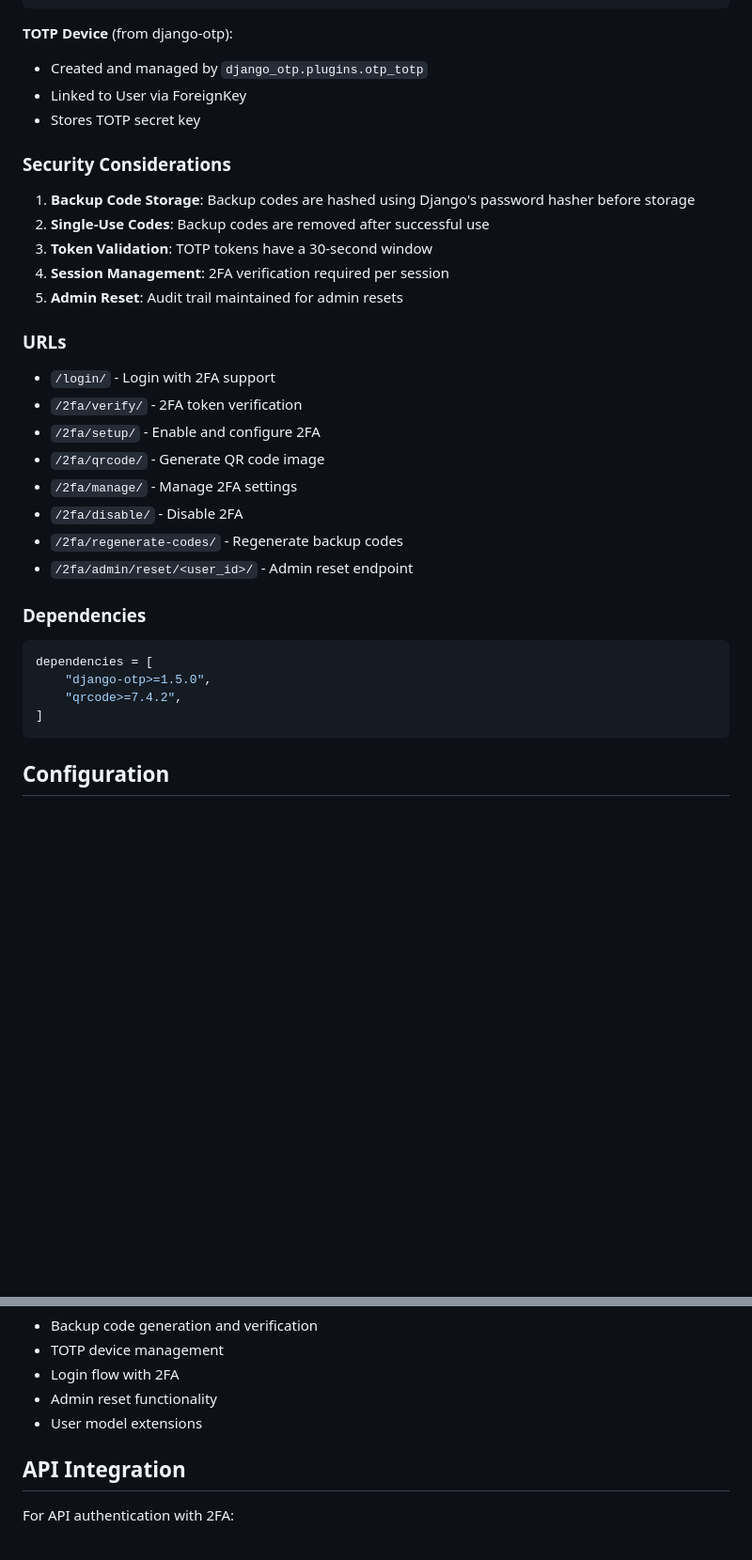
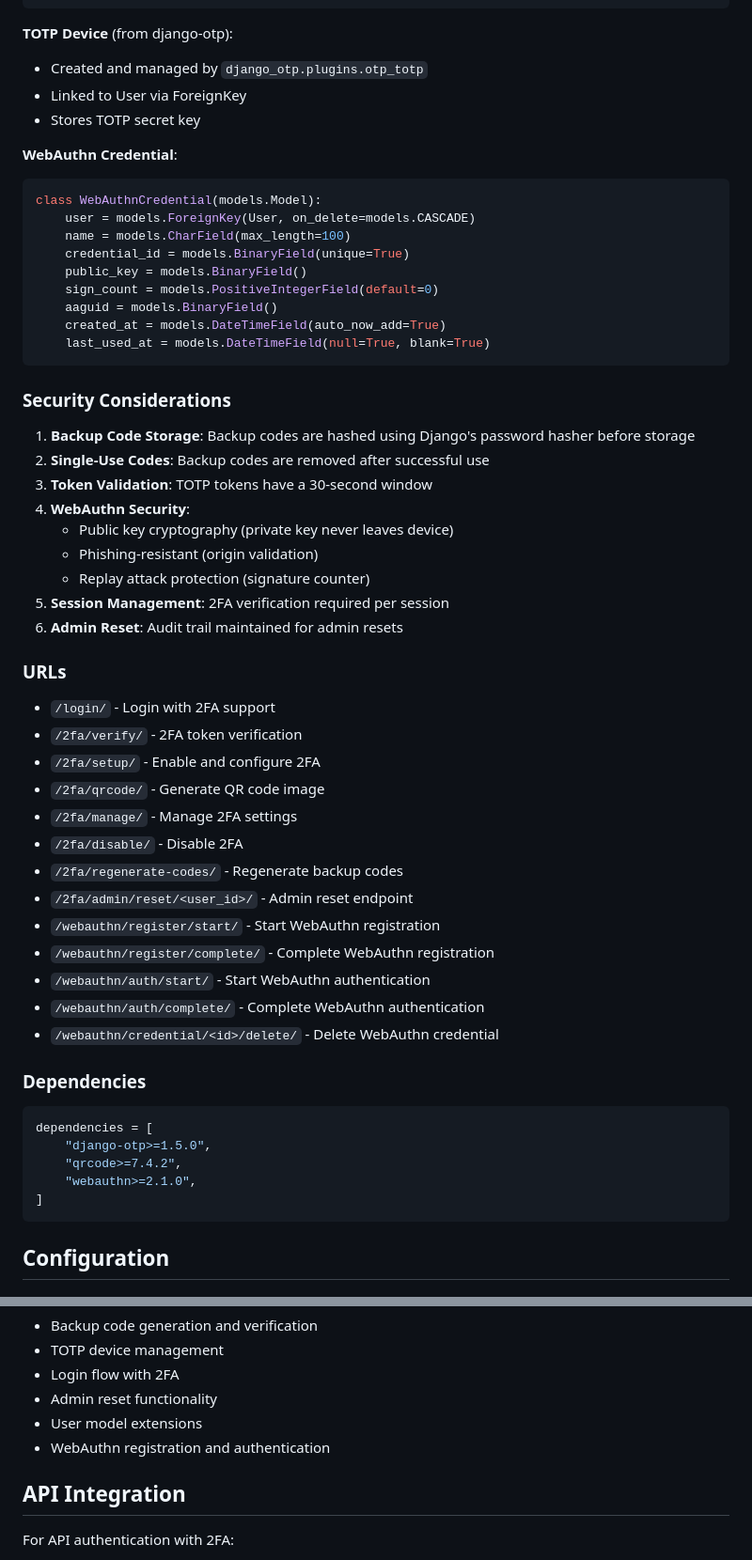
Before and after one commit to lammesen/networkautomation, a Markdown page: docs/2FA_IMPLEMENTATION.md, 2 parts joined by grey strips. Shown at 94% size. GitHub-like rendering; blank space fills up the shorter version.

Commit message:
Update documentation with WebAuthn/FIDO2 details
Co-authored-by: lammesen <112023855+lammesen@users.noreply.github.com>

````diff
--- a/docs/2FA_IMPLEMENTATION.md
+++ b/docs/2FA_IMPLEMENTATION.md
@@ -110,13 +139,30 @@ class User(AbstractUser):
 - Linked to User via ForeignKey
 - Stores TOTP secret key
 
+**WebAuthn Credential**:
+```python
+class WebAuthnCredential(models.Model):
+    user = models.ForeignKey(User, on_delete=models.CASCADE)
+    name = models.CharField(max_length=100)
+    credential_id = models.BinaryField(unique=True)
+    public_key = models.BinaryField()
+    sign_count = models.PositiveIntegerField(default=0)
+    aaguid = models.BinaryField()
+    created_at = models.DateTimeField(auto_now_add=True)
+    last_used_at = models.DateTimeField(null=True, blank=True)
+```
+
 ### Security Considerations
 
 1. **Backup Code Storage**: Backup codes are hashed using Django's password hasher before storage
 2. **Single-Use Codes**: Backup codes are removed after successful use
 3. **Token Validation**: TOTP tokens have a 30-second window
-4. **Session Management**: 2FA verification required per session
-5. **Admin Reset**: Audit trail maintained for admin resets
+4. **WebAuthn Security**:
+   - Public key cryptography (private key never leaves device)
+   - Phishing-resistant (origin validation)
+   - Replay attack protection (signature counter)
+5. **Session Management**: 2FA verification required per session
+6. **Admin Reset**: Audit trail maintained for admin resets
 
 ### URLs
 
@@ -128,6 +174,11 @@ class User(AbstractUser):
 - `/2fa/disable/` - Disable 2FA
 - `/2fa/regenerate-codes/` - Regenerate backup codes
 - `/2fa/admin/reset/<user_id>/` - Admin reset endpoint
+- `/webauthn/register/start/` - Start WebAuthn registration
+- `/webauthn/register/complete/` - Complete WebAuthn registration
+- `/webauthn/auth/start/` - Start WebAuthn authentication
+- `/webauthn/auth/complete/` - Complete WebAuthn authentication
+- `/webauthn/credential/<id>/delete/` - Delete WebAuthn credential
 
 ### Dependencies
 
@@ -135,6 +186,7 @@ class User(AbstractUser):
 dependencies = [
     "django-otp>=1.5.0",
     "qrcode>=7.4.2",
+    "webauthn>=2.1.0",
 ]
 ```
 
@@ -186,6 +267,7 @@ Test coverage includes:
 - Login flow with 2FA
 - Admin reset functionality
 - User model extensions
+- WebAuthn registration and authentication
 
 ## API Integration
 
````
Also changed, not shown: other parts of docs/2FA_IMPLEMENTATION.md (+85 -12 lines), SECURITY_SUMMARY.md (+33 -11 lines).
